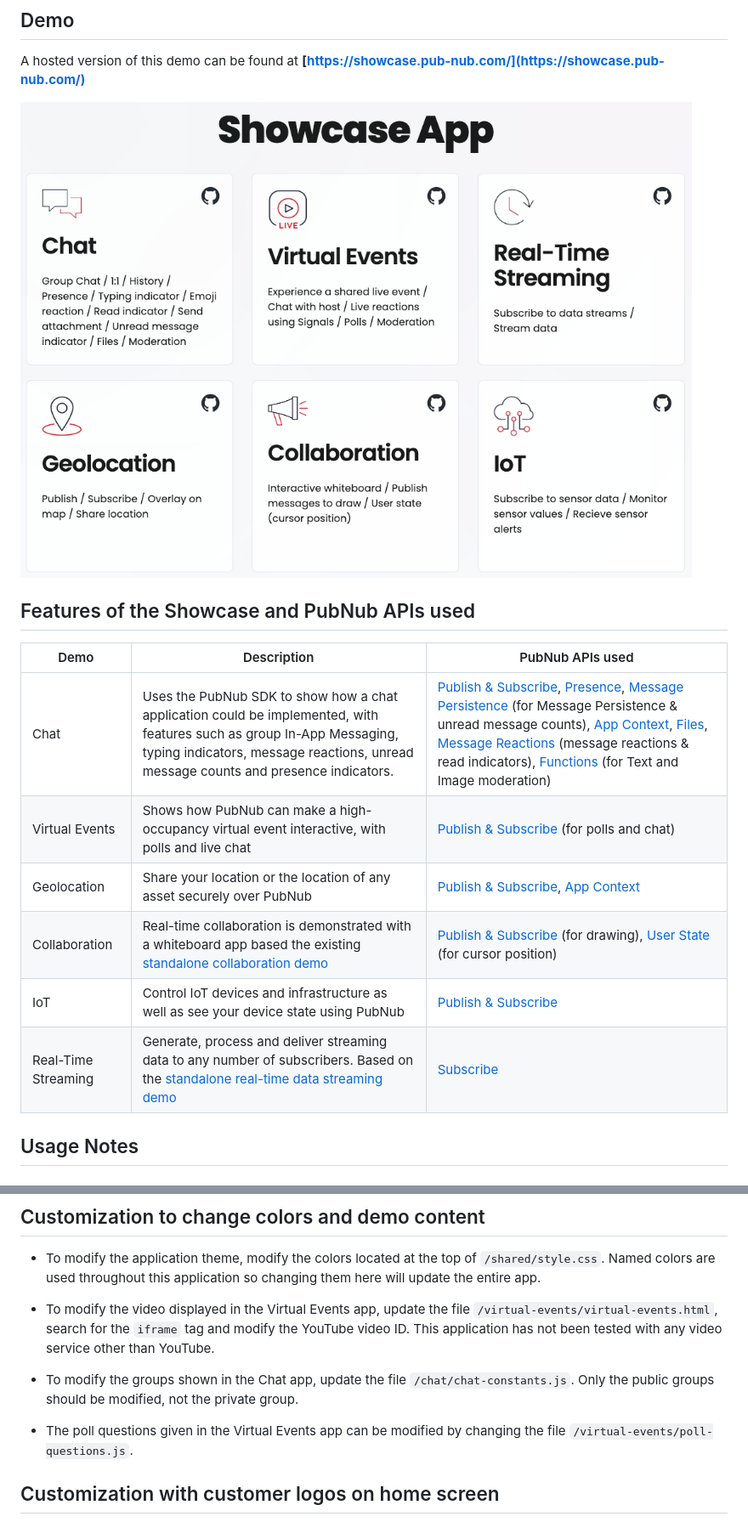
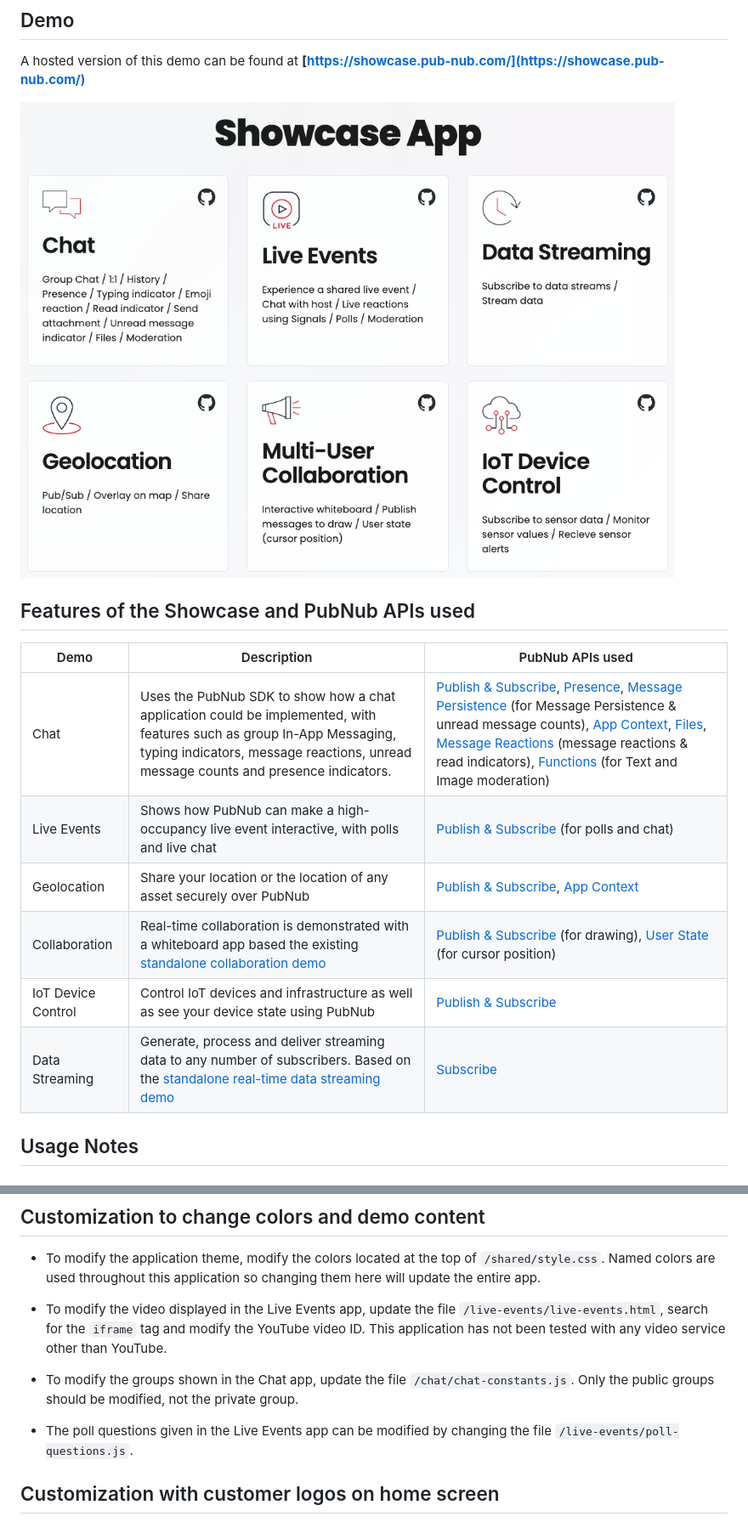
Before and after one commit to PubNubDevelopers/PubNub-Showcase, a Markdown page: README.md, 2 parts joined by grey strips. Shown: that part at 85% size. Rendered like a GitHub page; pictures changed too: media/landing.png.

```diff
--- a/README.md
+++ b/README.md
@@ -11,11 +11,11 @@ A hosted version of this demo can be found at **[https://showcase.pub-nub.com/](
 | Demo | Description | PubNub APIs used |
 | ---- | --- | ---------------- |
 | Chat | Uses the PubNub SDK to show how a chat application could be implemented, with features such as group In-App Messaging, typing indicators, message reactions, unread message counts and presence indicators. |  [Publish & Subscribe](https://www.pubnub.com/docs/sdks/javascript/api-reference/publish-and-subscribe), [Presence](https://www.pubnub.com/docs/sdks/javascript/api-reference/presence), [Message Persistence](https://www.pubnub.com/docs/sdks/javascript/api-reference/storage-and-playback) (for Message Persistence & unread message counts), [App Context](https://www.pubnub.com/docs/sdks/javascript/api-reference/objects), [Files](https://www.pubnub.com/docs/sdks/javascript/api-reference/files), [Message Reactions](https://www.pubnub.com/docs/sdks/javascript/api-reference/message-actions)  (message reactions & read indicators), [Functions](https://www.pubnub.com/docs/general/serverless/functions/overview) (for Text and Image moderation)  |
-| Virtual Events | Shows how PubNub can make a high-occupancy virtual event interactive, with polls and live chat | [Publish & Subscribe](https://www.pubnub.com/docs/sdks/javascript/api-reference/publish-and-subscribe)  (for polls and chat) |
+| Live Events | Shows how PubNub can make a high-occupancy live event interactive, with polls and live chat | [Publish & Subscribe](https://www.pubnub.com/docs/sdks/javascript/api-reference/publish-and-subscribe)  (for polls and chat) |
 | Geolocation | Share your location or the location of any asset securely over PubNub | [Publish & Subscribe](https://www.pubnub.com/docs/sdks/javascript/api-reference/publish-and-subscribe), [App Context](https://www.pubnub.com/docs/sdks/javascript/api-reference/objects) |
 | Collaboration | Real-time collaboration is demonstrated with a whiteboard app based the existing [standalone collaboration demo](https://www.pubnub.com/demos/codoodler-collaboration-demo/) | [Publish & Subscribe](https://www.pubnub.com/docs/sdks/javascript/api-reference/publish-and-subscribe)  (for drawing), [User State](https://www.pubnub.com/docs/sdks/javascript/api-reference/presence#user-state) (for cursor position) |
-| IoT | Control IoT devices and infrastructure as well as see your device state using PubNub | [Publish & Subscribe](https://www.pubnub.com/docs/sdks/javascript/api-reference/publish-and-subscribe) |
-| Real-Time Streaming | Generate, process and deliver streaming data to any number of subscribers.  Based on the [standalone real-time data streaming demo](https://www.pubnub.com/demos/real-time-data-streaming/) | [Subscribe](https://www.pubnub.com/docs/sdks/javascript/api-reference/publish-and-subscribe) |
+| IoT Device Control | Control IoT devices and infrastructure as well as see your device state using PubNub | [Publish & Subscribe](https://www.pubnub.com/docs/sdks/javascript/api-reference/publish-and-subscribe) |
+| Data Streaming | Generate, process and deliver streaming data to any number of subscribers.  Based on the [standalone real-time data streaming demo](https://www.pubnub.com/demos/real-time-data-streaming/) | [Subscribe](https://www.pubnub.com/docs/sdks/javascript/api-reference/publish-and-subscribe) |
 
 
 ## Usage Notes
@@ -80,11 +80,11 @@ Please fork the repository if you'd like to contribute. Pull requests are always
 
 - To modify the application theme, modify the colors located at the top of `/shared/style.css`.  Named colors are used throughout this application so changing them here will update the entire app.
 
-- To modify the video displayed in the Virtual Events app, update the file `/virtual-events/virtual-events.html`, search for the `iframe` tag and modify the YouTube video ID.  This application has not been tested with any video service other than YouTube.
+- To modify the video displayed in the Live Events app, update the file `/live-events/live-events.html`, search for the `iframe` tag and modify the YouTube video ID.  This application has not been tested with any video service other than YouTube.
 
 - To modify the groups shown in the Chat app, update the file `/chat/chat-constants.js`.  Only the public groups should be modified, not the private group.
 
-- The poll questions given in the Virtual Events app can be modified by changing the file `/virtual-events/poll-questions.js`.
+- The poll questions given in the Live Events app can be modified by changing the file `/live-events/poll-questions.js`.
 
 ## Customization with customer logos on home screen
 
```
Also changed, not shown: web/img/icons/icon-live-events.png (renamed from web/img/icons/icon-virtual-events.png), 26 other files.
